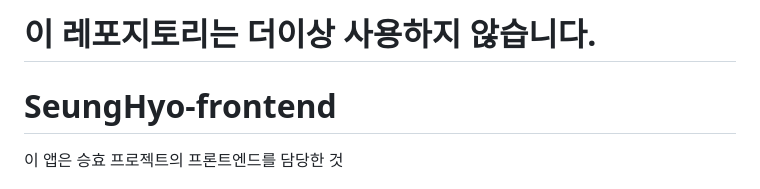
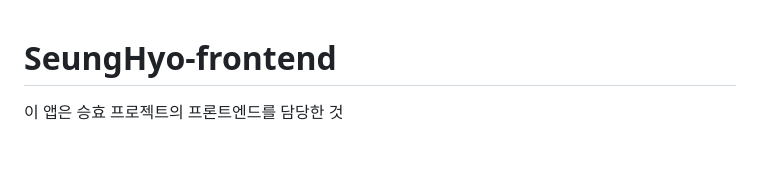
Before and after one commit to akak4456/SeungHyo-Frontend, a Markdown page: README.md, the part around the change. Drawn GitHub-style; blank space fills up the shorter version.

Commit message:
[CNG] README.md 원복함

```diff
--- a/README.md
+++ b/README.md
@@ -1,4 +1,3 @@
-# 이 레포지토리는 더이상 사용하지 않습니다.
 # SeungHyo-frontend
 
 이 앱은 승효 프로젝트의 프론트엔드를 담당한 것
```
